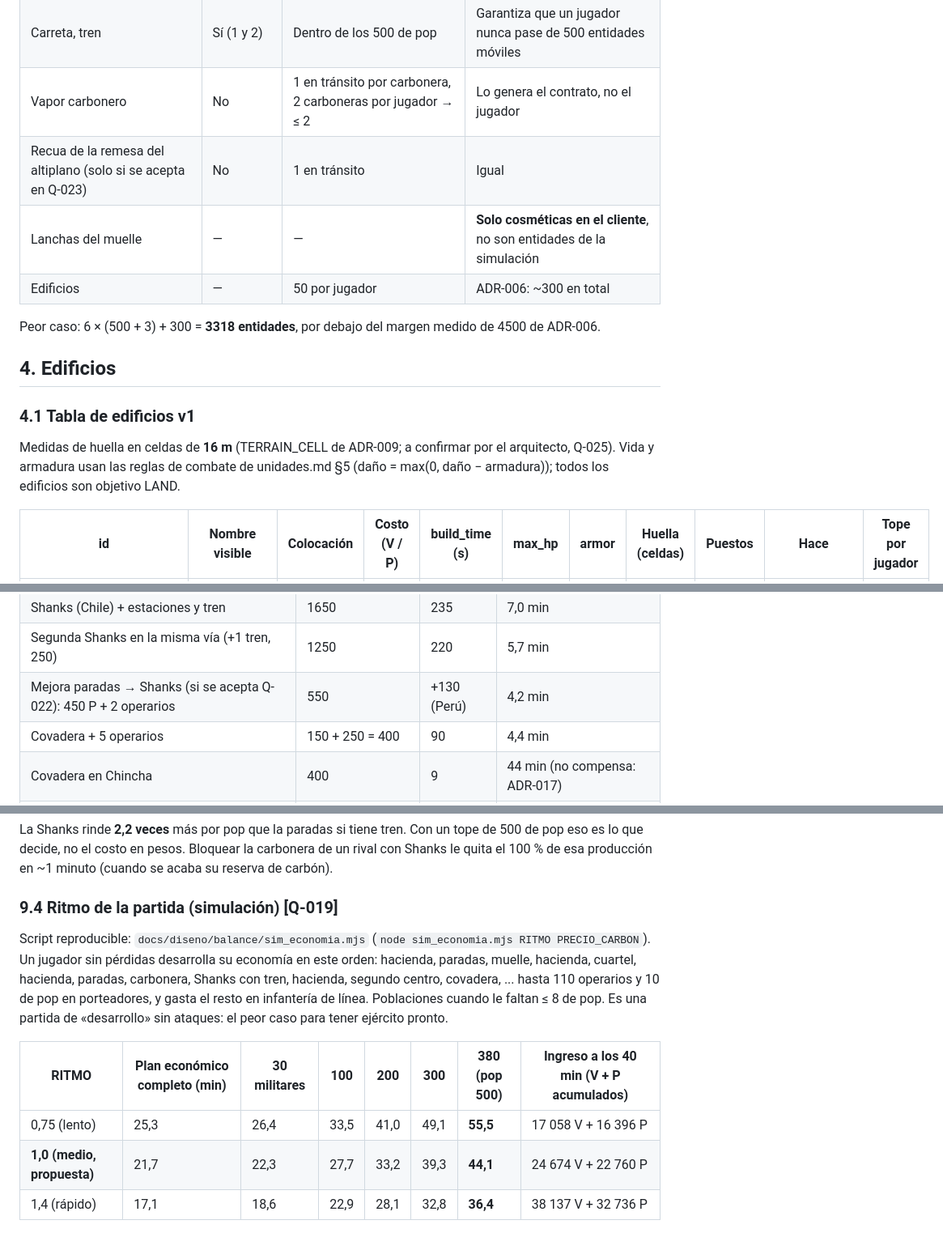
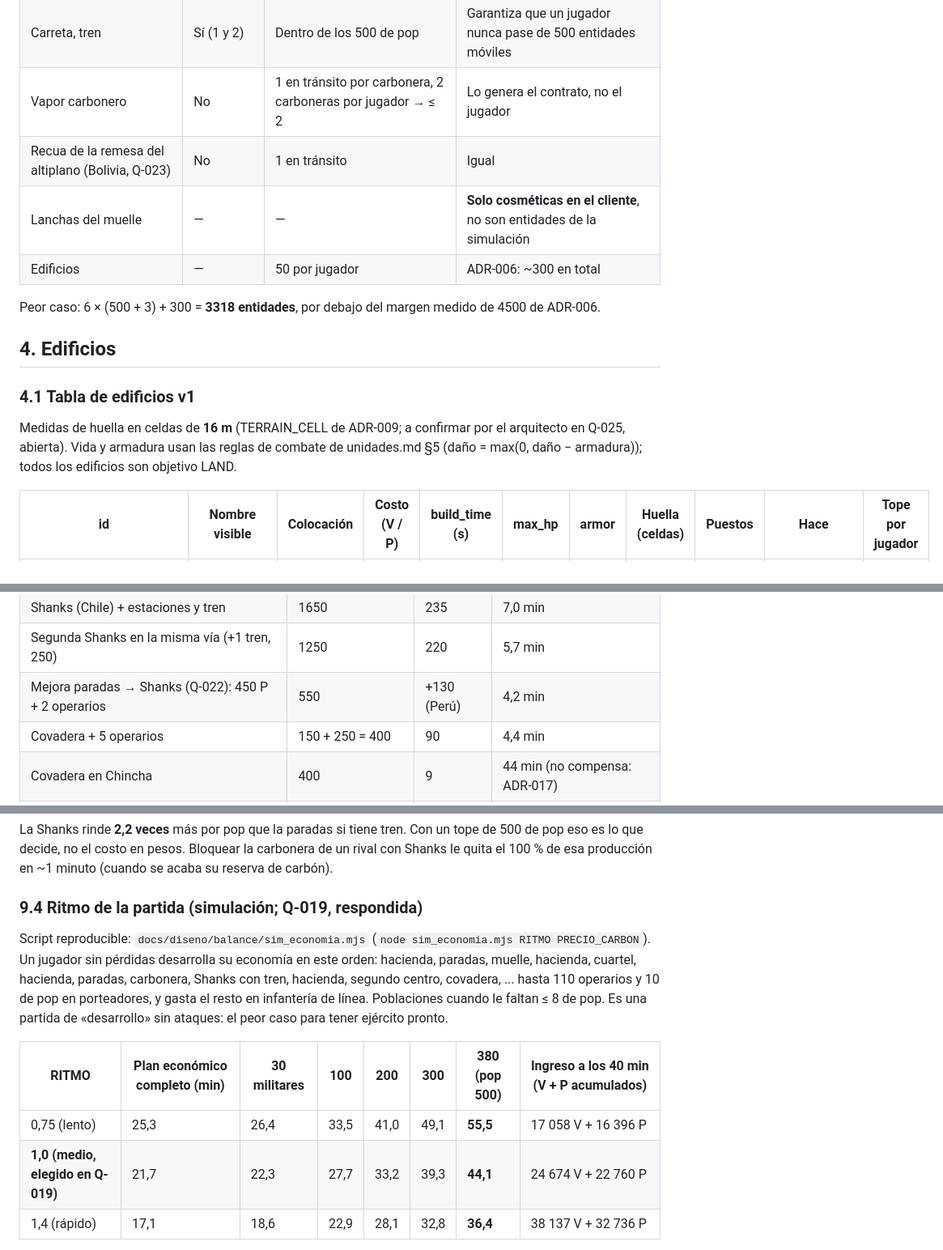
Before and after one commit to Broof-death/laGuerraDelPacifico, a Markdown page: docs/diseno/economia.md, 3 parts joined by grey strips. Shown at 81% size. Drawn GitHub-style.

```diff
--- a/docs/diseno/economia.md
+++ b/docs/diseno/economia.md
@@ -79,7 +79,7 @@ Las haciendas y chacras **solo producen** si están a ≤ 1500 m de un centro o
 | Operario dentro de un edificio | Sí (1) | Dentro de los 500 de pop | No es entidad visible: ahorra entidades |
 | Carreta, tren | Sí (1 y 2) | Dentro de los 500 de pop | Garantiza que un jugador nunca pase de 500 entidades móviles |
 | Vapor carbonero | No | 1 en tránsito por carbonera, 2 carboneras por jugador → ≤ 2 | Lo genera el contrato, no el jugador |
-| Recua de la remesa del altiplano (solo si se acepta en Q-023) | No | 1 en tránsito | Igual |
+| Recua de la remesa del altiplano (Bolivia, Q-023) | No | 1 en tránsito | Igual |
 | Lanchas del muelle | — | — | **Solo cosméticas en el cliente**, no son entidades de la simulación |
 | Edificios | — | 50 por jugador | ADR-006: ~300 en total |
 
@@ -89,7 +89,7 @@ Peor caso: 6 × (500 + 3) + 300 = **3318 entidades**, por debajo del margen medi
 
 ### 4.1 Tabla de edificios v1
 
-Medidas de huella en celdas de **16 m** (TERRAIN_CELL de ADR-009; a confirmar por el arquitecto, Q-025). Vida y armadura usan las reglas de combate de unidades.md §5 (daño = max(0, daño − armadura)); todos los edificios son objetivo LAND.
+Medidas de huella en celdas de **16 m** (TERRAIN_CELL de ADR-009; a confirmar por el arquitecto en Q-025, abierta). Vida y armadura usan las reglas de combate de unidades.md §5 (daño = max(0, daño − armadura)); todos los edificios son objetivo LAND.
 
 | id | Nombre visible | Colocación | Costo (V / P) | build_time (s) | max_hp | armor | Huella (celdas) | Puestos | Hace | Tope por jugador |
 |---|---|---|---|---|---|---|---|---|---|---|
@@ -313,7 +313,7 @@ Tiempo para recuperar la inversión desde que el edificio está lleno (inversió
 | Shanks (Perú) + 2 estaciones y 1 tren (650) | 1650 | 220 | **7,5 min** |
 | Shanks (Chile) + estaciones y tren | 1650 | 235 | 7,0 min |
 | Segunda Shanks en la misma vía (+1 tren, 250) | 1250 | 220 | 5,7 min |
-| Mejora paradas → Shanks (si se acepta Q-022): 450 P + 2 operarios | 550 | +130 (Perú) | 4,2 min |
+| Mejora paradas → Shanks (Q-022): 450 P + 2 operarios | 550 | +130 (Perú) | 4,2 min |
 | Covadera + 5 operarios | 150 + 250 = 400 | 90 | 4,4 min |
 | Covadera en Chincha | 400 | 9 | 44 min (no compensa: ADR-017) |
 | Mina de plata en Caracoles + 6 operarios + 5 carretas (10 km) | 300 + 300 + 400 = 1000 | 90 | 11,1 min (en declive: ADR-017) |
@@ -331,14 +331,14 @@ Tiempo para recuperar la inversión desde que el edificio está lleno (inversió
 
 La Shanks rinde **2,2 veces** más por pop que la paradas si tiene tren. Con un tope de 500 de pop eso es lo que decide, no el costo en pesos. Bloquear la carbonera de un rival con Shanks le quita el 100 % de esa producción en ~1 minuto (cuando se acaba su reserva de carbón).
 
-### 9.4 Ritmo de la partida (simulación) [Q-019]
+### 9.4 Ritmo de la partida (simulación; Q-019, respondida)
 
 Script reproducible: `docs/diseno/balance/sim_economia.mjs` (`node sim_economia.mjs RITMO PRECIO_CARBON`). Un jugador sin pérdidas desarrolla su economía en este orden: hacienda, paradas, muelle, hacienda, cuartel, hacienda, paradas, carbonera, Shanks con tren, hacienda, segundo centro, covadera, ... hasta 110 operarios y 10 de pop en porteadores, y gasta el resto en infantería de línea. Poblaciones cuando le faltan ≤ 8 de pop. Es una partida de «desarrollo» sin ataques: el peor caso para tener ejército pronto.
 
 | RITMO | Plan económico completo (min) | 30 militares | 100 | 200 | 300 | 380 (pop 500) | Ingreso a los 40 min (V + P acumulados) |
 |---|---|---|---|---|---|---|---|
 | 0,75 (lento) | 25,3 | 26,4 | 33,5 | 41,0 | 49,1 | **55,5** | 17 058 V + 16 396 P |
-| **1,0 (medio, propuesta)** | 21,7 | 22,3 | 27,7 | 33,2 | 39,3 | **44,1** | 24 674 V + 22 760 P |
+| **1,0 (medio, elegido en Q-019)** | 21,7 | 22,3 | 27,7 | 33,2 | 39,3 | **44,1** | 24 674 V + 22 760 P |
 | 1,4 (rápido) | 17,1 | 18,6 | 22,9 | 28,1 | 32,8 | **36,4** | 38 137 V + 32 736 P |
 
 Con el carbón a 0,5 P (Chile) la curva es casi igual (pop 500 en 44,1 min): la ventaja chilena del carbón está en la escuadra, no en el salitre.
```
Also changed, not shown: other parts of docs/diseno/economia.md (+29 -29 lines).
